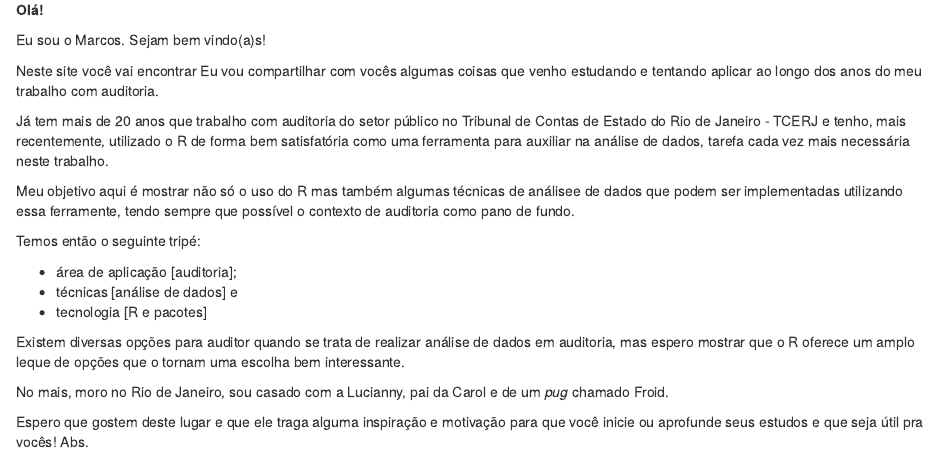
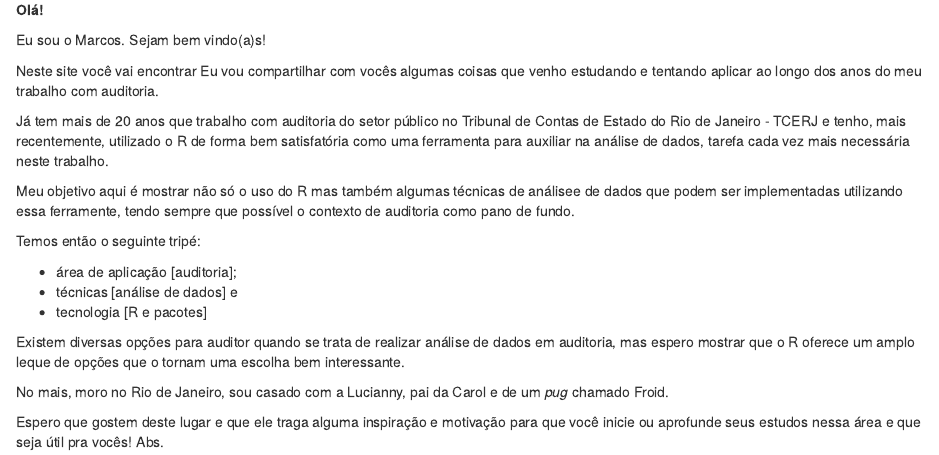
Before and after one commit to marcosfs2006/Audinalytics-Blog, an R Markdown document (about.Rmd): the page in a window 1100 px wide, from 140 px down. Rendered offline with R 4.5, knitr and Pandoc, with nearby package versions; drawn as R Markdown's standard HTML page in place of the format the file asks for.

Commit message:
Atualização.

```diff
--- a/_site.yml
+++ b/_site.yml
@@ -2,7 +2,7 @@ name: "audinalytics"
 title: "Audinalytics"
 description: |
   Audinalytics
-base_url: https;/www.audinalytics.com.br
+base_url: audinalytics.netlify.app
 output_dir: "_site"
 navbar:
   right:
--- a/about.Rmd
+++ b/about.Rmd
@@ -29,4 +29,4 @@ Existem diversas opções para auditor quando se trata de realizar análise de d
 
 No mais, moro no Rio de Janeiro, sou casado com a Lucianny, pai da Carol e de um _pug_ chamado Froid.
 
-Espero que gostem deste lugar e que ele traga alguma inspiração e motivação para que você inicie ou aprofunde seus estudos e que seja útil pra vocês! Abs.
+Espero que gostem deste lugar e que ele traga alguma inspiração e motivação para que você inicie ou aprofunde seus estudos nessa área e que seja útil pra vocês! Abs.
```
